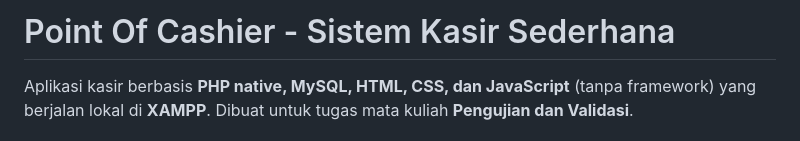
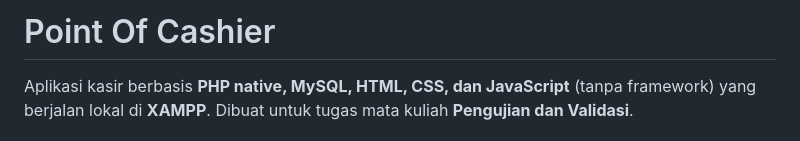
Before and after one commit to iksaol/Point-Of-Cashier, a Markdown page: README.md, the part around the change. Rendered like a GitHub page.

```diff
--- a/README.md
+++ b/README.md
@@ -1,4 +1,4 @@
-# Point Of Cashier - Sistem Kasir Sederhana
+# Point Of Cashier
 
 Aplikasi kasir berbasis **PHP native, MySQL, HTML, CSS, dan JavaScript** (tanpa framework) yang berjalan lokal di **XAMPP**.
 Dibuat untuk tugas mata kuliah **Pengujian dan Validasi**.
```
